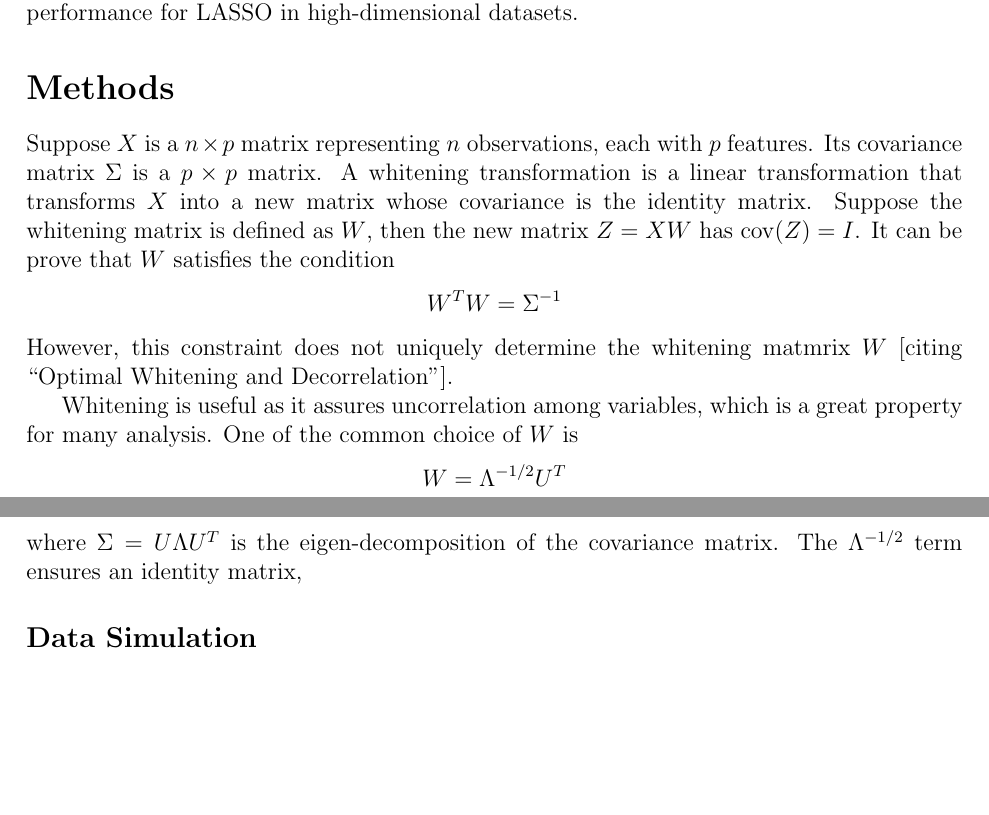
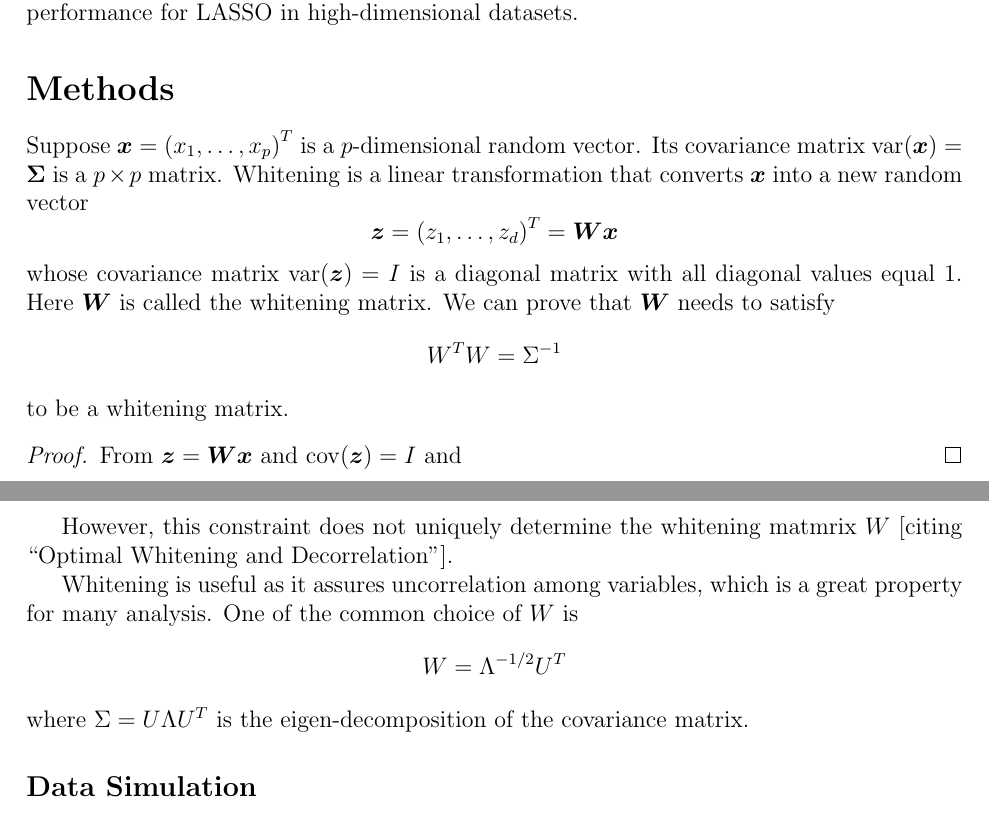
Before and after one commit to nichole-carlson/ESFGSP_Paper, a LaTeX document (reports/simulation_summary.tex): two parts of pages 1 and 2 of 10 before the commit and two parts of pages 1 and 2 of 11 after it, joined at a grey line, cut so that both start at the same text, the shorter picture padded with empty space. Compiled offline with pdfLaTeX.

Commit message:
working on the proof of whitening matrix proterties.

```diff
--- a/reports/simulation_summary.tex
+++ b/reports/simulation_summary.tex
@@ -1,5 +1,5 @@
 \documentclass[12pt]{article}
-\usepackage{amsmath,amsfonts}
+\usepackage{amsmath,amsfonts,amsthm}
 \usepackage{enumerate}
 \usepackage{graphicx}
 \usepackage{float}
@@ -37,17 +37,28 @@ We investigate whether fitting LASSO in the frequency space improves feature sel
 
 \section*{Methods}
 
-Suppose \( X \) is a \( n \times p \) matrix representing \( n \) observations, each with \( p \) features. Its covariance matrix \( \Sigma \) is a \( p \times p \) matrix. A whitening transformation is a linear transformation that transforms \( X \) into a new matrix whose covariance is the identity matrix. Suppose the whitening matrix is defined as \( W \), then the new matrix \( Z = X W \) has \( \operatorname*{cov} (Z) = I \). It can be prove that \( W \) satisfies the condition
+Suppose \( \boldsymbol{x}=\left(x_1, \ldots, x_p\right)^T \) is a \( p \)-dimensional random vector. Its covariance matrix \( \operatorname{var}(\boldsymbol{x})=\boldsymbol{\Sigma} \) is a \( p \times p \) matrix. Whitening is a linear transformation that converts \( \boldsymbol{x} \) into a new random vector
+\[
+\boldsymbol{z}=\left(z_1, \ldots, z_d\right)^T=\boldsymbol{W} \boldsymbol{x}
+\]
+whose covariance matrix \( \operatorname{var} (\boldsymbol{z}) = I \) is a diagonal matrix with all diagonal values equal 1. Here \( \boldsymbol{W} \) is called the whitening matrix. We can prove that \( \boldsymbol{W} \) needs to satisfy
 \[
   W^T W = \Sigma^{-1}
 \]
+to be a whitening matrix.
+\begin{proof}
+  From \( \boldsymbol{z} = \boldsymbol{W} \boldsymbol{x} \) and \( \operatorname{cov} (\boldsymbol{z}) = I \) and
+\end{proof}
+
 However, this constraint does not uniquely determine the whitening matmrix \( W \) [citing ``Optimal Whitening and Decorrelation''].
 
 Whitening is useful as it assures uncorrelation among variables, which is a great property for many analysis. One of the common choice of \( W \) is
 \[
   W = \Lambda^{-1/2} U^T
 \]
-where \( \Sigma = U \Lambda U^T \) is the eigen-decomposition of the covariance matrix. The \( \Lambda^{-1/2} \) term ensures an identity matrix,
+where \( \Sigma = U \Lambda U^T \) is the eigen-decomposition of the covariance matrix.
+
+
 
 \subsection*{Data Simulation}
 
```
Also changed, not shown: reports/simulation_summary.pdf.
